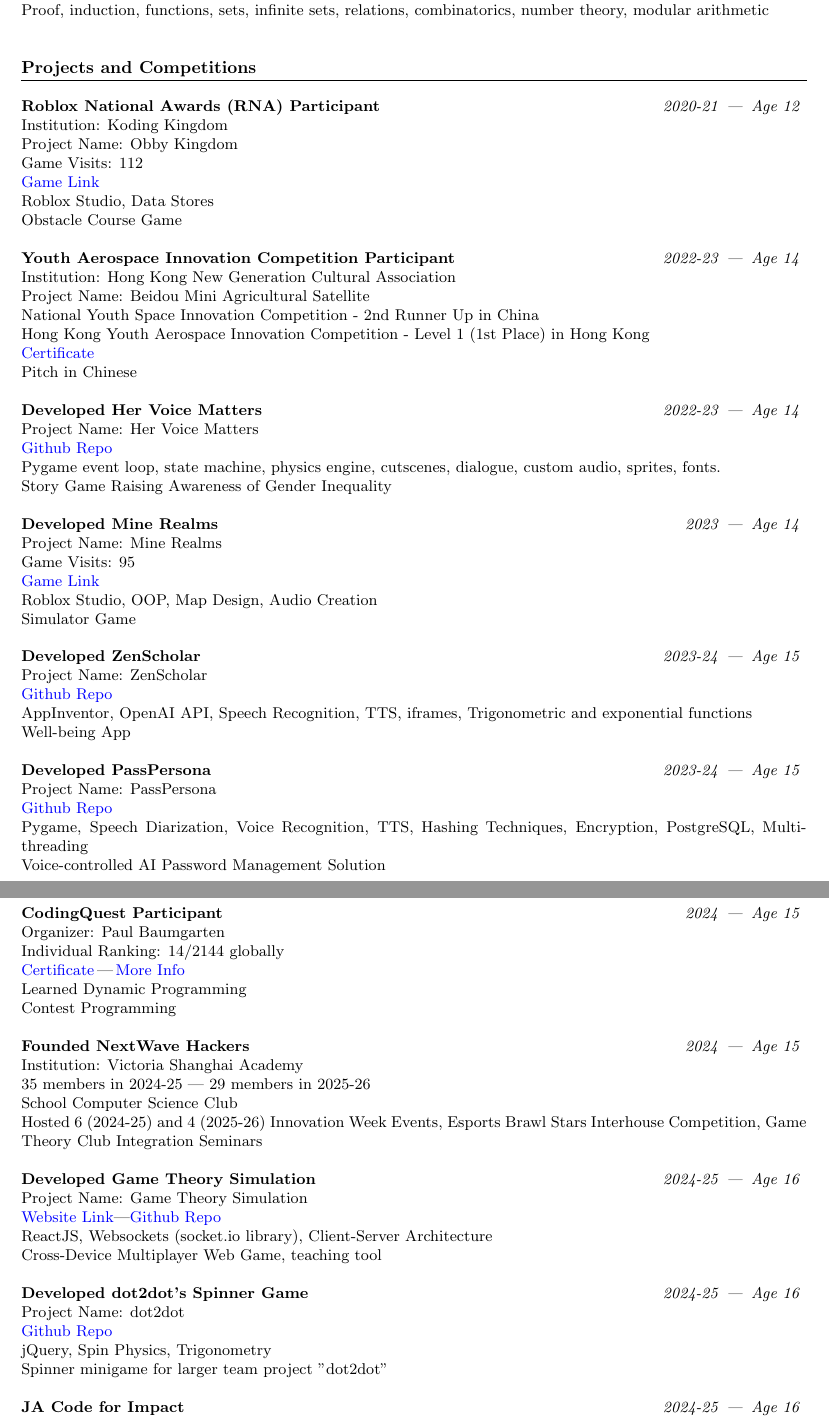
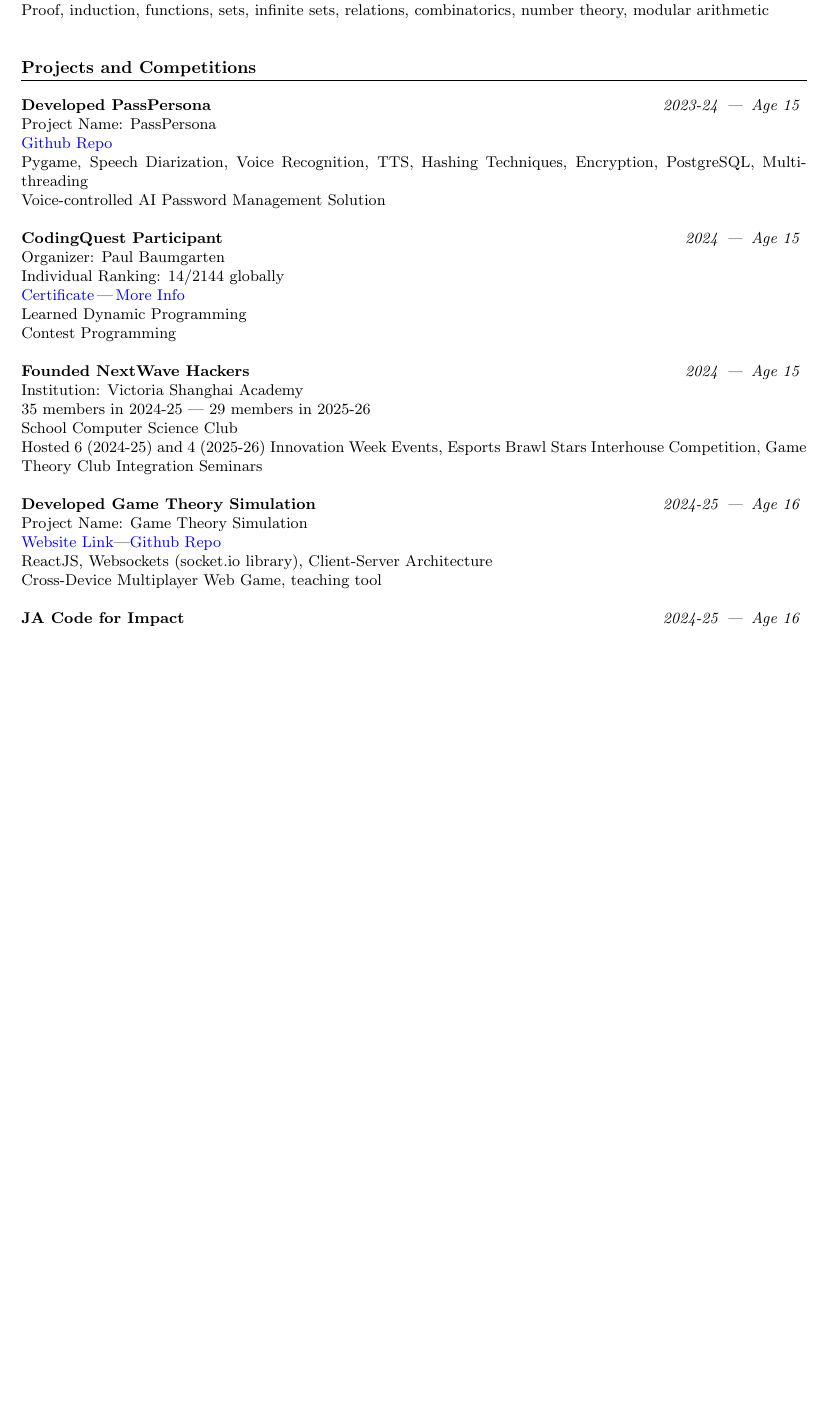
Before and after one commit to godCoderXYZ/CV, a LaTeX CV (CV.tex): two parts of pages 1 and 2 of 3 before the commit and part of page 1 of 2 after it, the two joined at a grey line, cut so that both start at the same text, the shorter picture padded with empty space. Compiled offline with pdfLaTeX.

Commit message:
Removed weaker points

```diff
--- a/CV.tex
+++ b/CV.tex
@@ -80,45 +80,46 @@
 %------------------------
 % Projects and Competitions Section
 \section*{Projects and Competitions}
-    \noindent
-    \entryheader{Roblox National Awards (RNA) Participant}{2020-21}{12} \\
-    Institution: Koding Kingdom \\
-    Project Name: Obby Kingdom \\
-    Game Visits: 112 \\
-    \href{https://www.roblox.com/games/7086886871/Obby-Kingdom}{Game Link} \\
-    Roblox Studio, Data Stores \\
-    Obstacle Course Game \\
+    % \noindent
+    % \entryheader{Roblox National Awards (RNA) Participant}{2020-21}{12} \\
+    % Institution: Koding Kingdom \\
+    % Project Name: Obby Kingdom \\
+    % Game Visits: 112 \\
+    % \href{https://www.roblox.com/games/7086886871/Obby-Kingdom}{Game Link} \\
+    % Roblox Studio, Data Stores \\
+    % Obstacle Course Game \\
 
-    \noindent
-    \entryheader{Youth Aerospace Innovation Competition Participant}{2022-23}{14} \\
-    Institution: Hong Kong New Generation Cultural Association \\
-    Project Name: Beidou Mini Agricultural Satellite \\
-    National Youth Space Innovation Competition - 2nd Runner Up in China \\
-    Hong Kong Youth Aerospace Innovation Competition - Level 1 (1st Place) in Hong Kong \\
-    \href{https://github.com/godCoderXYZ/CV/blob/main/public/Youth%20Aerospace%20Innovation%20Competition/certificate.jpg}{Certificate} \\
-    Pitch in Chinese \\
+    % \noindent
+    % \entryheader{Youth Aerospace Innovation Competition Participant}{2022-23}{14} \\
+    % Institution: Hong Kong New Generation Cultural Association \\
+    % Project Name: Beidou Mini Agricultural Satellite \\
+    % National Youth Space Innovation Competition - 2nd Runner Up in China \\
+    % Hong Kong Youth Aerospace Innovation Competition - Level 1 (1st Place) in Hong Kong \\
+    % \href{https://github.com/godCoderXYZ/CV/blob/main/public/Youth%20Aerospace%20Innovation%20Competition/certificate.jpg}{Certificate} \\
+    % Pitch in Chinese \\
+    % % This project was a Cubesat prototype created through a 3D printer using Fusion 360 and Raspberry Pi to safeguard national security while assisting agricultural departments and predicting natural disasters by collecting data using an infrared camera to differentiate different materials on the surface of the Earth from a low earth orbit (LEO) of 500 kilometers. In the year that me and my partner worked on this project, he left the school, so I was in charge of showcasing and presenting the Cubesat prototype.
 
-    \noindent
-    \entryheader{Developed Her Voice Matters}{2022-23}{14} \\
-    Project Name: Her Voice Matters \\
-    \href{https://github.com/godCoderXYZ/HerVoiceMatters}{Github Repo} \\
-    Pygame event loop, state machine, physics engine, cutscenes, dialogue, custom audio, sprites, fonts. \\
-    Story Game Raising Awareness of Gender Inequality \\
+    % \noindent
+    % \entryheader{Developed Her Voice Matters}{2022-23}{14} \\
+    % Project Name: Her Voice Matters \\
+    % \href{https://github.com/godCoderXYZ/HerVoiceMatters}{Github Repo} \\
+    % Pygame event loop, state machine, physics engine, cutscenes, dialogue, custom audio, sprites, fonts. \\
+    % Story Game Raising Awareness of Gender Inequality \\
 
-    \noindent
-    \entryheader{Developed Mine Realms}{2023}{14} \\
-    Project Name: Mine Realms \\
-    Game Visits: 95 \\
-    \href{https://www.roblox.com/games/11583826933/Mine-Realms}{Game Link} \\
-    Roblox Studio, OOP, Map Design, Audio Creation \\
-    Simulator Game \\
+    % \noindent
+    % \entryheader{Developed Mine Realms}{2023}{14} \\
+    % Project Name: Mine Realms \\
+    % Game Visits: 95 \\
+    % \href{https://www.roblox.com/games/11583826933/Mine-Realms}{Game Link} \\
+    % Roblox Studio, OOP, Map Design, Audio Creation \\
+    % Simulator Game \\
 
-    \noindent
-    \entryheader{Developed ZenScholar}{2023-24}{15} \\
-    Project Name: ZenScholar \\
-    \href{https://github.com/godCoderXYZ/ZenScholar}{Github Repo} \\
-    AppInventor, OpenAI API, Speech Recognition, TTS, iframes, Trigonometric and exponential functions \\
-    Well-being App \\
+    % \noindent
+    % \entryheader{Developed ZenScholar}{2023-24}{15} \\
+    % Project Name: ZenScholar \\
+    % \href{https://github.com/godCoderXYZ/ZenScholar}{Github Repo} \\
+    % AppInventor, OpenAI API, Speech Recognition, TTS, iframes, Trigonometric and exponential functions \\
+    % Well-being App \\
 
     \noindent
     \entryheader{Developed PassPersona}{2023-24}{15} \\
@@ -149,12 +155,12 @@
     ReactJS, Websockets (socket.io library), Client-Server Architecture \\
     Cross-Device Multiplayer Web Game, teaching tool \\
 
-    \noindent
-    \entryheader{Developed dot2dot's Spinner Game}{2024-25}{16} \\
-    Project Name: dot2dot \\
-    \href{https://github.com/DADVDC/JA-Site-}{Github Repo} \\
-    jQuery, Spin Physics, Trigonometry \\
-    Spinner minigame for larger team project "dot2dot" \\
+    % \noindent
+    % \entryheader{Developed dot2dot's Spinner Game}{2024-25}{16} \\
+    % Project Name: dot2dot \\
+    % \href{https://github.com/DADVDC/JA-Site-}{Github Repo} \\
+    % jQuery, Spin Physics, Trigonometry \\
+    % Spinner minigame for larger team project "dot2dot" \\
 
     \noindent
     \entryheader{JA Code for Impact}{2024-25}{16} \\
```
Also changed, not shown: CV.pdf, CV.tex (13 more changed lines), 4 other files.
